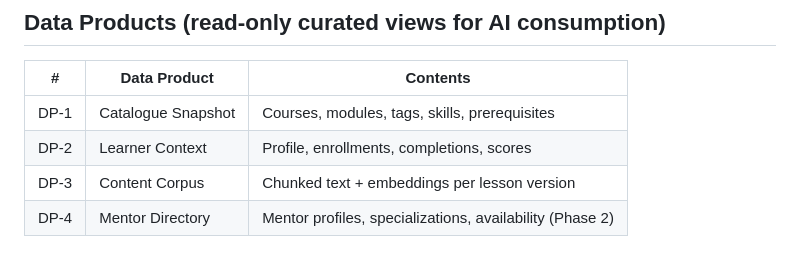
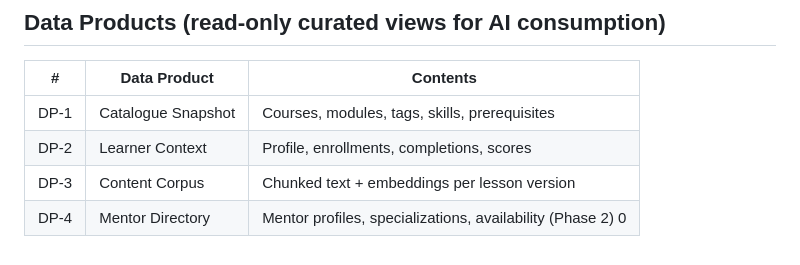
Before and after one commit to abiolaks/ai_features_for_lms, a Markdown page: architecture/module-architecture.md, the part around the change. Rendered like a GitHub page.

```diff
--- a/architecture/module-architecture.md
+++ b/architecture/module-architecture.md
@@ -30,4 +30,4 @@
 | DP-1 | Catalogue Snapshot | Courses, modules, tags, skills, prerequisites |
 | DP-2 | Learner Context | Profile, enrollments, completions, scores |
 | DP-3 | Content Corpus | Chunked text + embeddings per lesson version |
-| DP-4 | Mentor Directory | Mentor profiles, specializations, availability (Phase 2)
+| DP-4 | Mentor Directory | Mentor profiles, specializations, availability (Phase 2) 0
```
